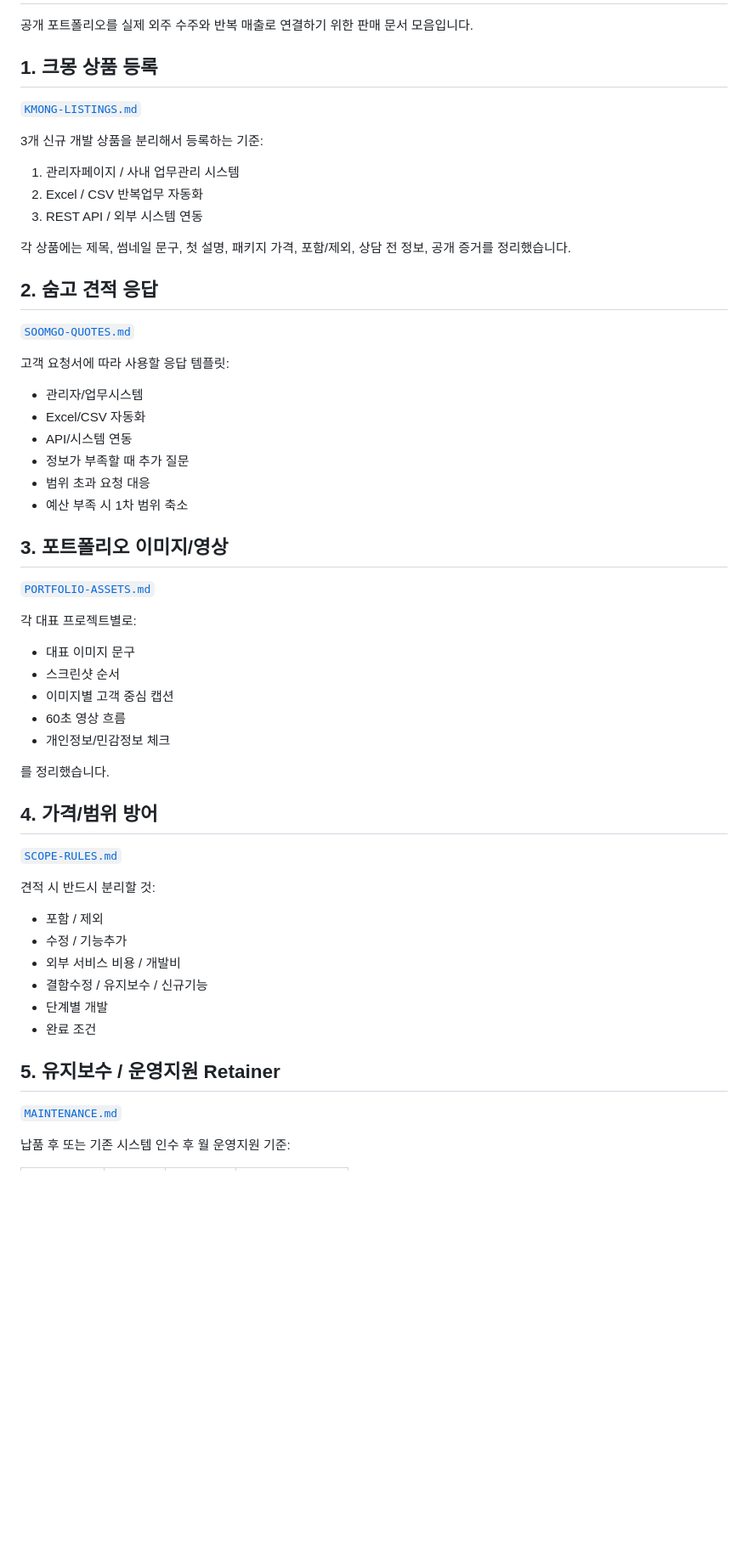
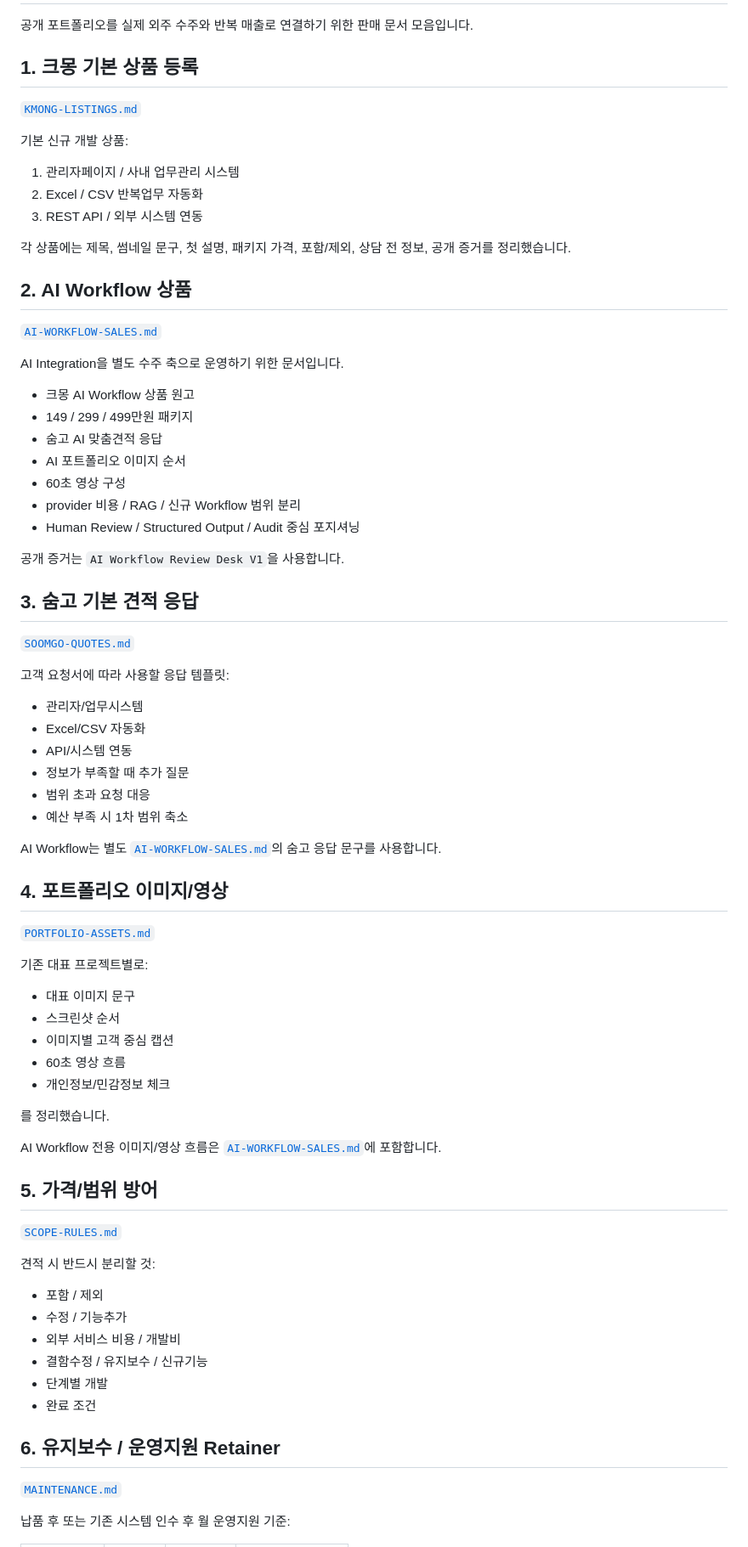
Before and after one commit to Kzone87/portfolio, a Markdown page: sales/README.md, the part around one of its changes. Shown at 85% size. Drawn GitHub-style; blank space fills up the shorter version.

Commit message:
link AI workflow product into marketplace sales kit

```diff
--- a/sales/README.md
+++ b/sales/README.md
@@ -2,11 +2,11 @@
 
 공개 포트폴리오를 실제 외주 수주와 반복 매출로 연결하기 위한 판매 문서 모음입니다.
 
-## 1. 크몽 상품 등록
+## 1. 크몽 기본 상품 등록
 
 [`KMONG-LISTINGS.md`](./KMONG-LISTINGS.md)
 
-3개 신규 개발 상품을 분리해서 등록하는 기준:
+기본 신규 개발 상품:
 
 1. 관리자페이지 / 사내 업무관리 시스템
 2. Excel / CSV 반복업무 자동화
@@ -14,7 +14,23 @@
 
 각 상품에는 제목, 썸네일 문구, 첫 설명, 패키지 가격, 포함/제외, 상담 전 정보, 공개 증거를 정리했습니다.
 
-## 2. 숨고 견적 응답
+## 2. AI Workflow 상품
+
+[`AI-WORKFLOW-SALES.md`](./AI-WORKFLOW-SALES.md)
+
+AI Integration을 별도 수주 축으로 운영하기 위한 문서입니다.
+
+- 크몽 AI Workflow 상품 원고
+- 149 / 299 / 499만원 패키지
+- 숨고 AI 맞춤견적 응답
+- AI 포트폴리오 이미지 순서
+- 60초 영상 구성
+- provider 비용 / RAG / 신규 Workflow 범위 분리
+- Human Review / Structured Output / Audit 중심 포지셔닝
+
+공개 증거는 `AI Workflow Review Desk V1`을 사용합니다.
+
+## 3. 숨고 기본 견적 응답
 
 [`SOOMGO-QUOTES.md`](./SOOMGO-QUOTES.md)
 
@@ -27,11 +43,13 @@
 - 범위 초과 요청 대응
 - 예산 부족 시 1차 범위 축소
 
-## 3. 포트폴리오 이미지/영상
+AI Workflow는 별도 [`AI-WORKFLOW-SALES.md`](./AI-WORKFLOW-SALES.md)의 숨고 응답 문구를 사용합니다.
+
+## 4. 포트폴리오 이미지/영상
 
 [`PORTFOLIO-ASSETS.md`](./PORTFOLIO-ASSETS.md)
 
-각 대표 프로젝트별로:
+기존 대표 프로젝트별로:
 
 - 대표 이미지 문구
 - 스크린샷 순서
@@ -41,7 +59,9 @@
 
 를 정리했습니다.
 
-## 4. 가격/범위 방어
+AI Workflow 전용 이미지/영상 흐름은 [`AI-WORKFLOW-SALES.md`](./AI-WORKFLOW-SALES.md)에 포함합니다.
+
+## 5. 가격/범위 방어
 
 [`SCOPE-RULES.md`](./SCOPE-RULES.md)
 
@@ -54,7 +74,7 @@
 - 단계별 개발
 - 완료 조건
 
-## 5. 유지보수 / 운영지원 Retainer
+## 6. 유지보수 / 운영지원 Retainer
 
 [`MAINTENANCE.md`](./MAINTENANCE.md)
 
```
Also changed, not shown: other parts of sales/README.md (+8 -3 lines).
